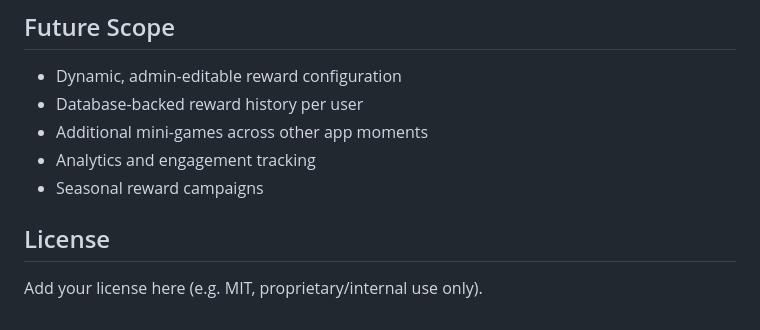
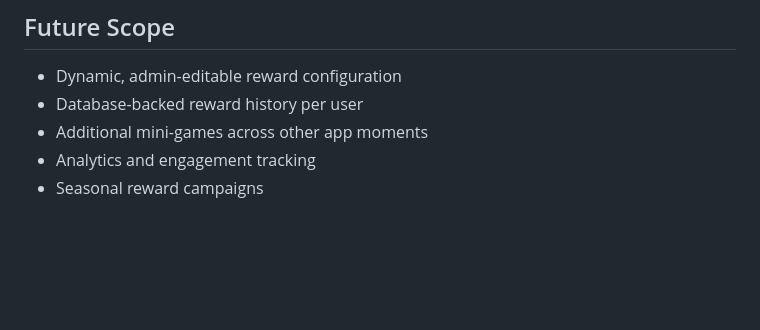
Before and after one commit to kgeetashriya-KGS/JapXperience_suitcasestack, a Markdown page: README.md, the part around the change. Drawn GitHub-style; blank space fills up the shorter version.

```diff
--- a/README.md
+++ b/README.md
@@ -148,7 +148,3 @@ flutter run
 - Additional mini-games across other app moments
 - Analytics and engagement tracking
 - Seasonal reward campaigns
-
-## License
-
-Add your license here (e.g. MIT, proprietary/internal use only).
```
